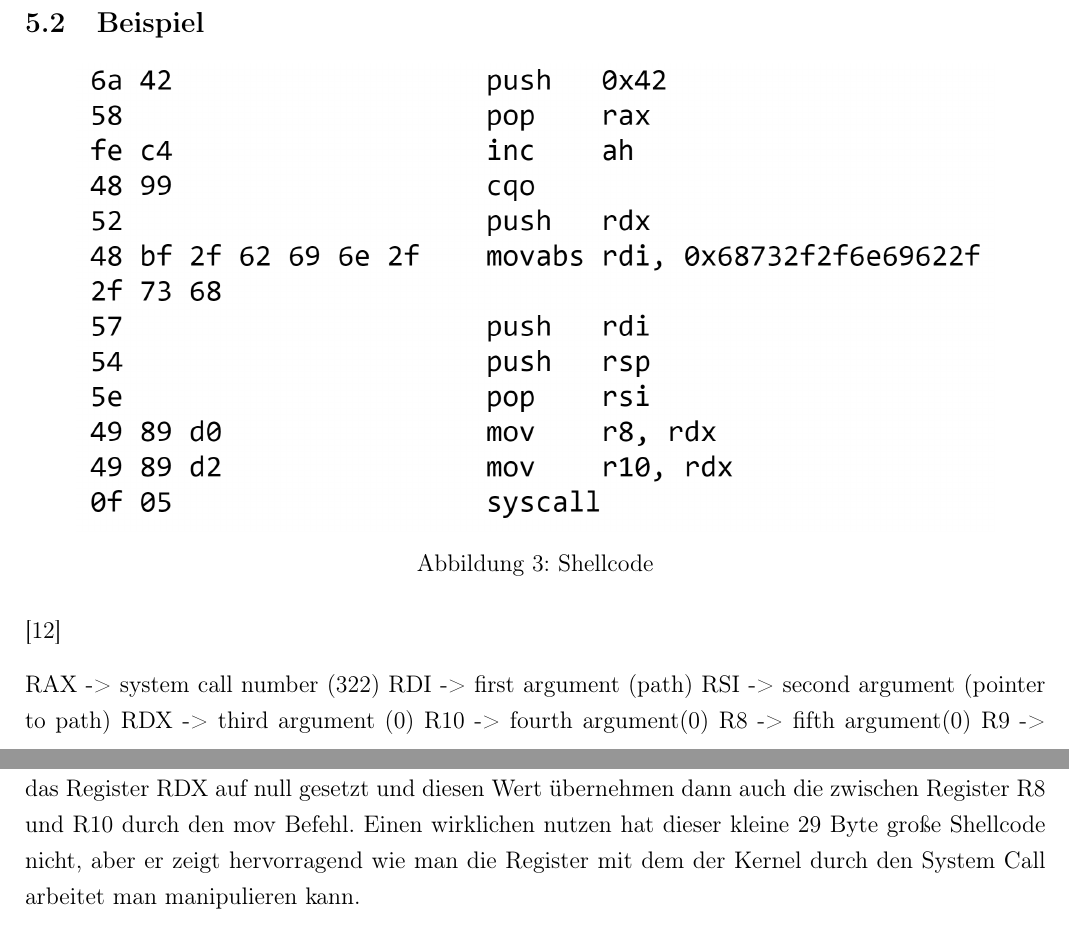
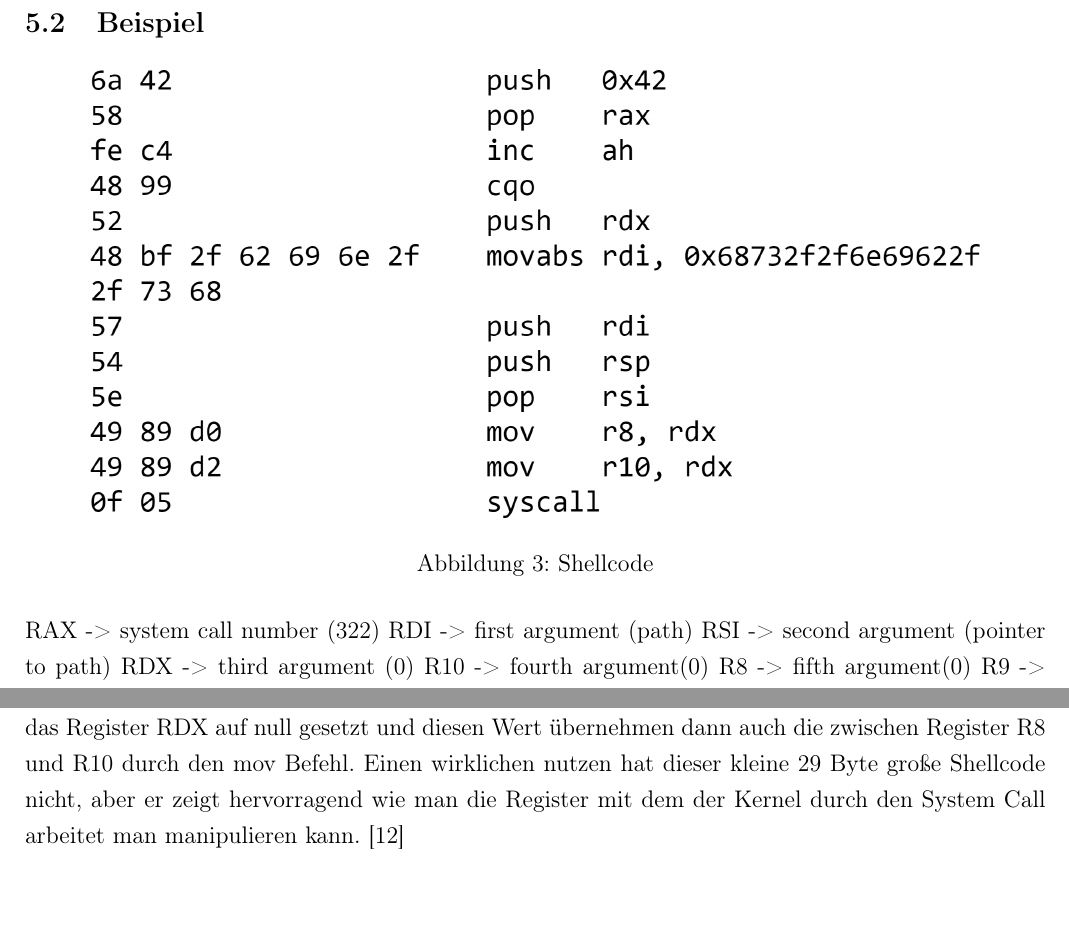
Before and after one commit to JohnMeyerhoff/CyberSecurity, a LaTeX document (abschlussbericht/main.tex, which reads abschlussbericht/shellcode.tex): two parts of pages 8 and 9 of 20, joined at a grey line, cut so that both start at the same text. Compiled offline with pdfLaTeX.

Commit message:
Update shellcode.tex

```diff
--- a/abschlussbericht/shellcode.tex
+++ b/abschlussbericht/shellcode.tex
@@ -20,8 +20,6 @@ was unter Windows in der Regel nicht möglich ist. Im Folgenden wird ein Shellco
     \includegraphics[width=0.9\textwidth,height=0.75\textheight,keepaspectratio]{images/shellstorm.png}
     \caption{Shellcode}
 \end{figure}
-
-\cite{shellstorm}
 
 %TODO: Einfügen aus DC
 %Struktur:
@@ -62,4 +60,4 @@ Register RDX auf null gesetzt und diesen Wert übernehmen dann auch die zwischen
 Register R8 und R10 durch den mov Befehl. Einen wirklichen nutzen hat dieser
 kleine 29 Byte große
 Shellcode nicht, aber er zeigt hervorragend wie man die Register mit dem der
-Kernel durch den System Call arbeitet man manipulieren kann.
+Kernel durch den System Call arbeitet man manipulieren kann. \cite{shellstorm}
```
